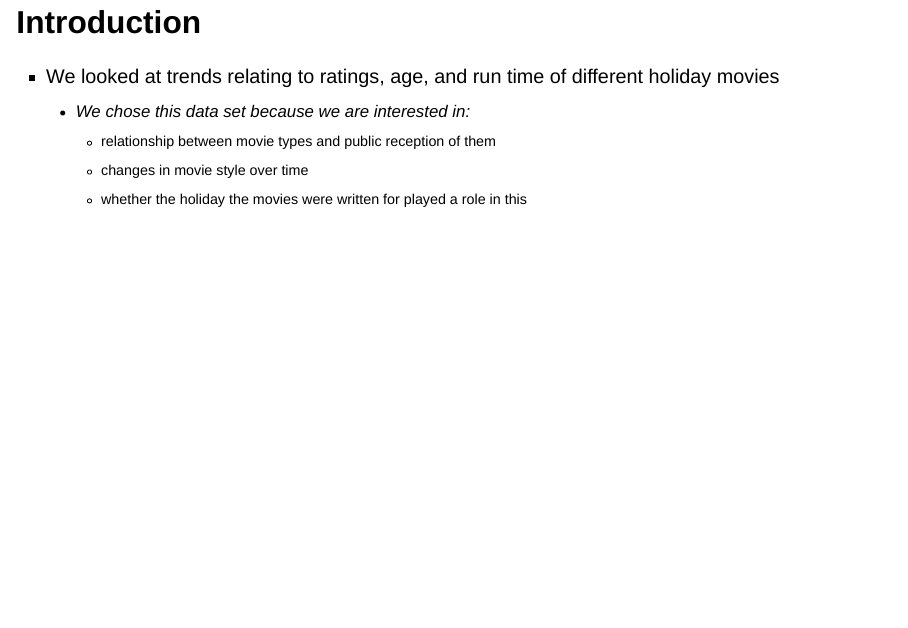
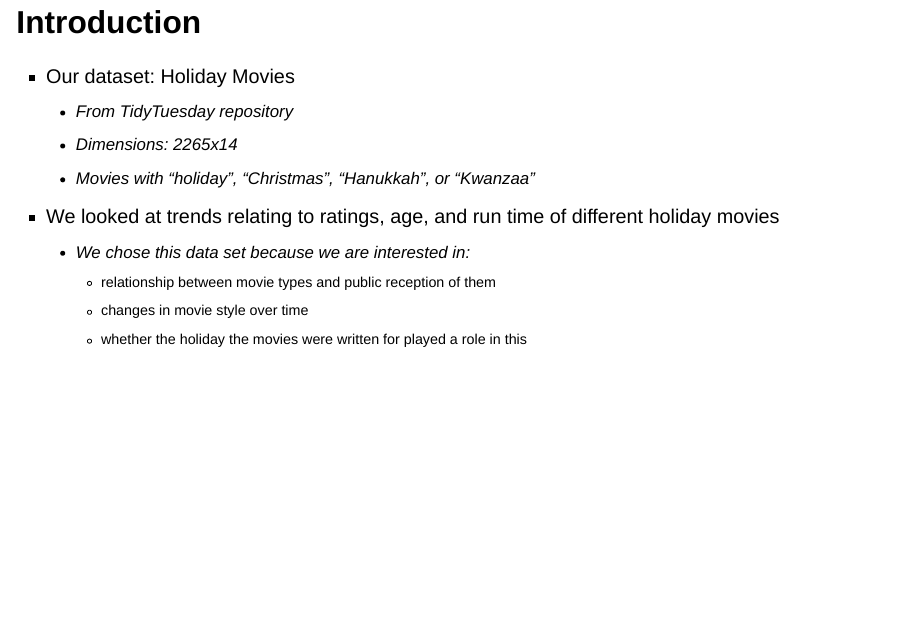
Before and after one commit to math241s24/project01-team-holiday, a Quarto document (presentation.qmd): page 4 of 13. Rendered offline with R 4.5, knitr and Pandoc in place of Quarto, with nearby package versions; drawn as Slidy slides in place of the format the file asks for; some code elsewhere in the file could not run offline.

Commit message:
Small presentation edits
Small presentation edits

```diff
--- a/presentation.qmd
+++ b/presentation.qmd
@@ -29,8 +29,12 @@ editor_options:
 
 * Your evaluation will be based on your content, professionalism (including sticking to time), and your performance during the Q&A (question and answer). We don’t care how many slides you use to do this.
 
-## Introduction
+## Introduction {.smaller}
 
+* Our dataset: Holiday Movies
+  * From TidyTuesday repository
+  * Dimensions: 2265x14
+  * Movies with "holiday", "Christmas", "Hanukkah", or "Kwanzaa"
 * We looked at trends relating to ratings, age, and run time of different holiday movies
   * We chose this data set because we are interested in:
     * relationship between movie types and public reception of them
```
Also changed, not shown: .RData, 14 other files.
